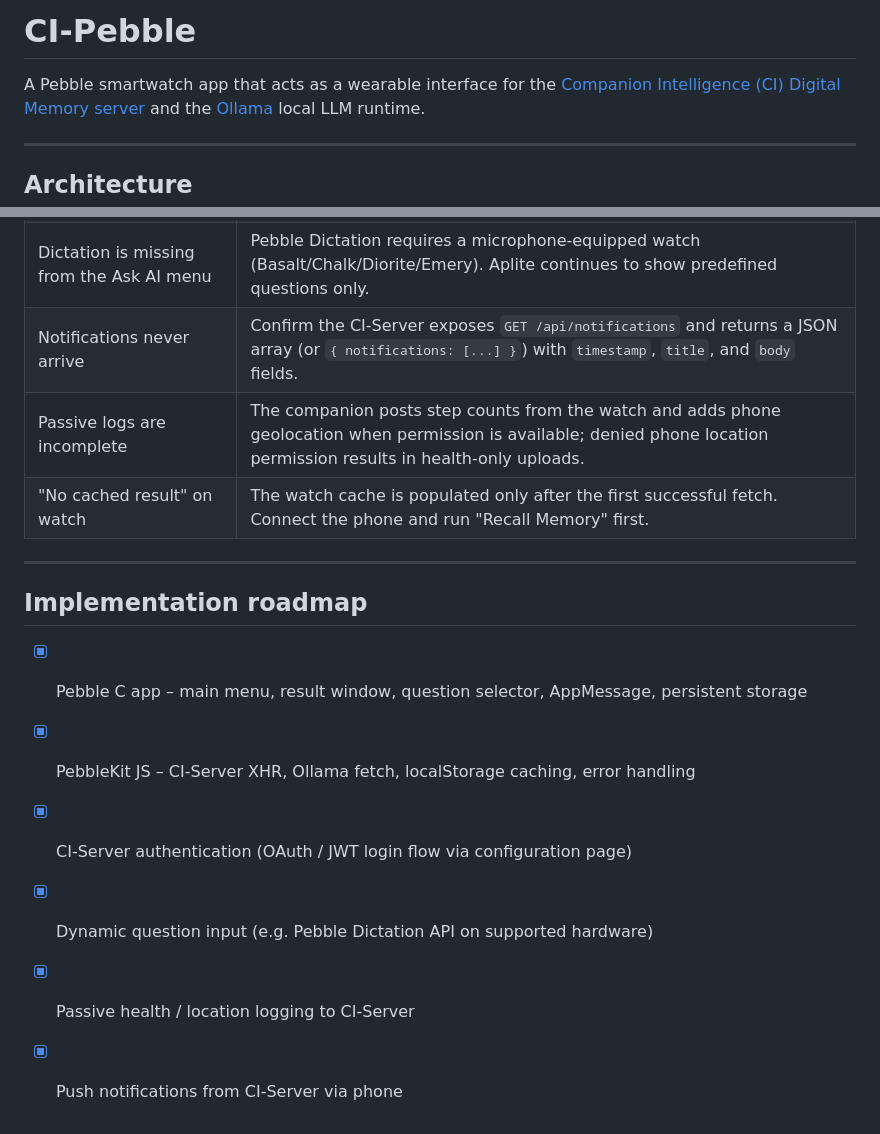
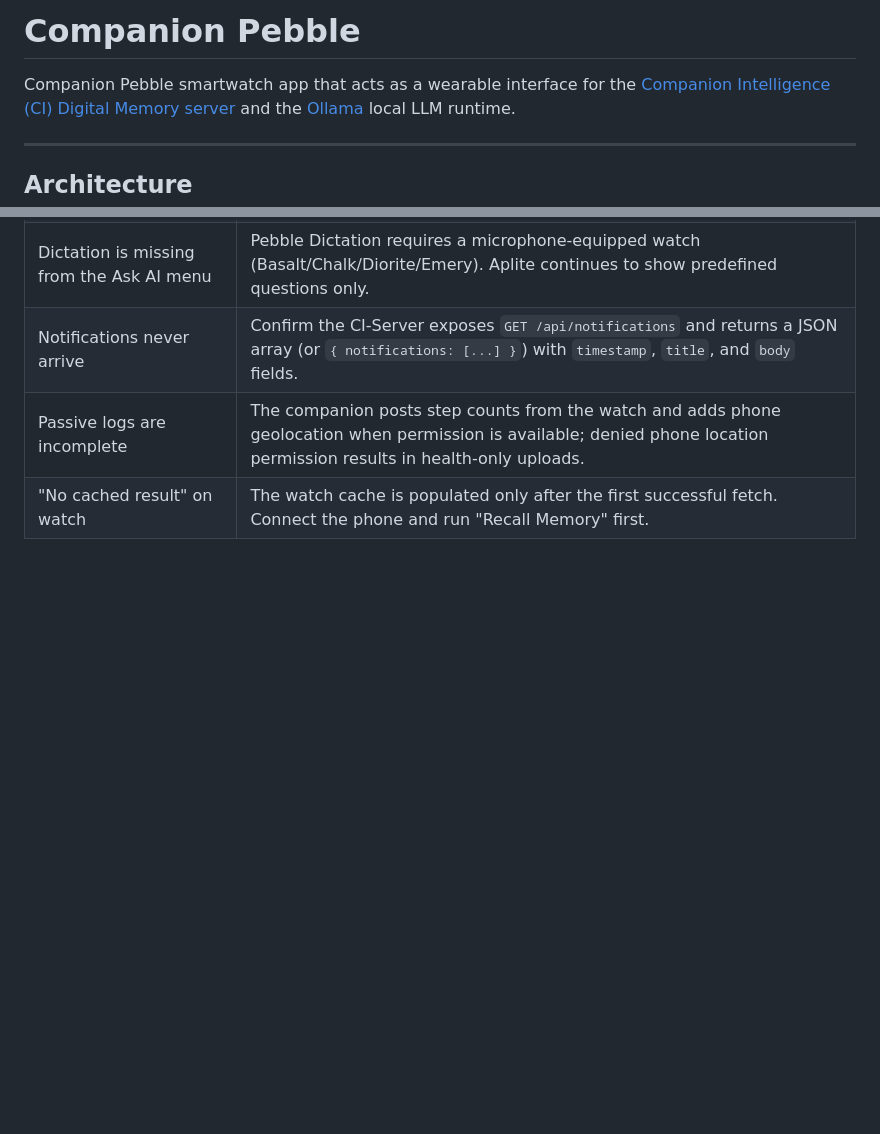
Before and after one commit to companionintelligence/CI-Pebble, a Markdown page: README.md, 2 parts joined by grey strips. GitHub-like rendering; blank space fills up the shorter version.

```diff
--- a/README.md
+++ b/README.md
@@ -1,6 +1,6 @@
-# CI-Pebble
+# Companion Pebble
 
-A Pebble smartwatch app that acts as a wearable interface for the
+Companion Pebble smartwatch app that acts as a wearable interface for the
 [Companion Intelligence (CI) Digital Memory server](https://github.com/companionintelligence/CI-Server)
 and the [Ollama](https://ollama.com) local LLM runtime.
 
@@ -193,14 +193,3 @@ Command codes sent via `KEY_COMMAND`:
 | Notifications never arrive | Confirm the CI-Server exposes `GET /api/notifications` and returns a JSON array (or `{ notifications: [...] }`) with `timestamp`, `title`, and `body` fields. |
 | Passive logs are incomplete | The companion posts step counts from the watch and adds phone geolocation when permission is available; denied phone location permission results in health-only uploads. |
 | "No cached result" on watch | The watch cache is populated only after the first successful fetch. Connect the phone and run "Recall Memory" first. |
-
----
-
-## Implementation roadmap
-
-- [x] Pebble C app – main menu, result window, question selector, AppMessage, persistent storage
-- [x] PebbleKit JS – CI-Server XHR, Ollama fetch, localStorage caching, error handling
-- [x] CI-Server authentication (OAuth / JWT login flow via configuration page)
-- [x] Dynamic question input (e.g. Pebble Dictation API on supported hardware)
-- [x] Passive health / location logging to CI-Server
-- [x] Push notifications from CI-Server via phone
```
